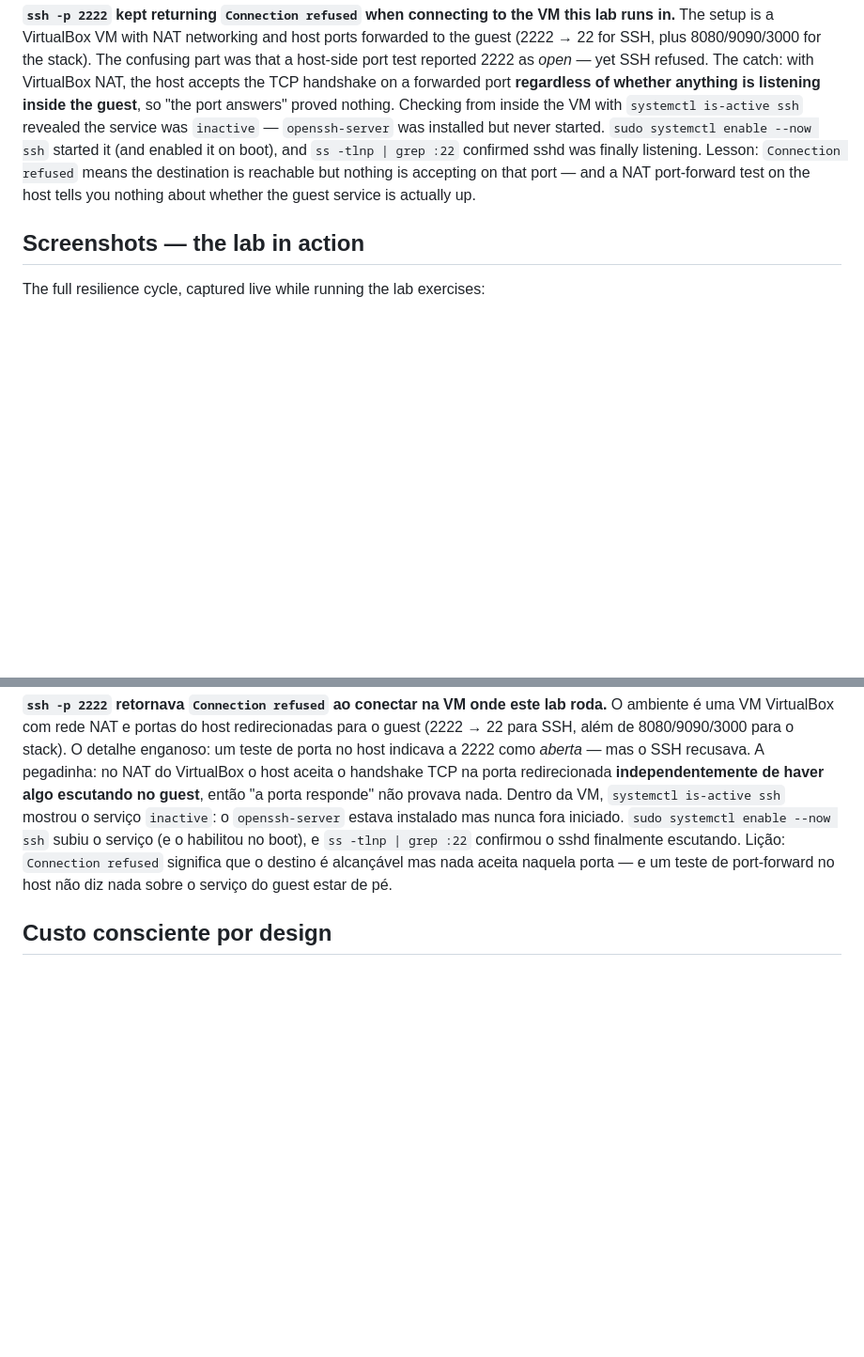
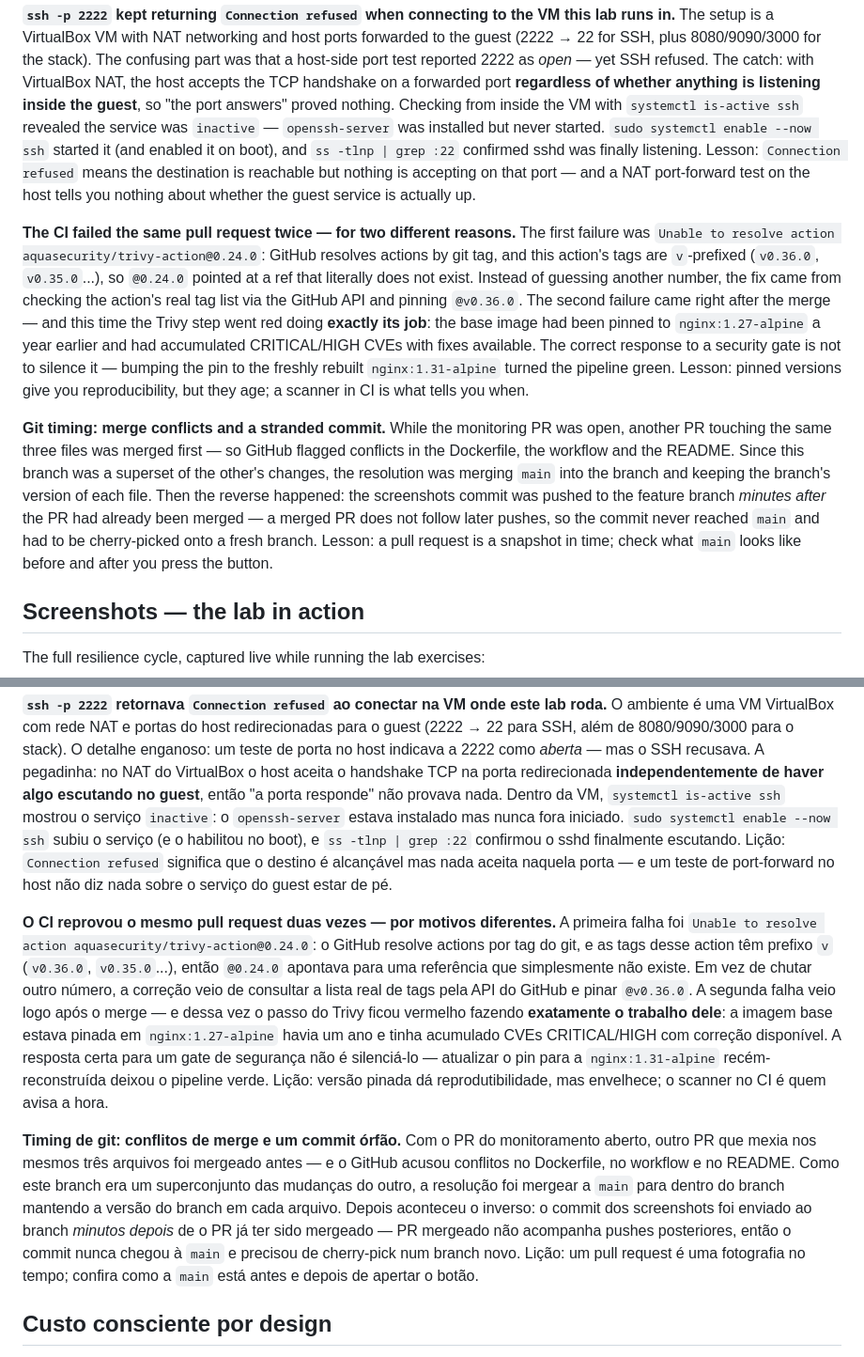
Before and after one commit to rcarra-arq/cloud-monitoring-lab, a Markdown page: README.md, 2 parts joined by grey strips. Shown at 94% size. Rendered like a GitHub page; blank space fills up the shorter version.

Commit message:
docs: add CI-failure and git-timing troubleshooting stories (EN/PT)
Two more real war stories from this repository: the Trivy action ref
that did not exist (v-prefixed tags) followed by the scanner correctly
failing a year-old base image, and the git timing lessons - merge
conflicts from a sibling PR touching the same files, plus the
screenshots commit stranded on a branch after its PR had been merged.

```diff
--- a/README.md
+++ b/README.md
@@ -152,6 +152,31 @@ the destination is reachable but nothing is accepting on that port — and a
 NAT port-forward test on the host tells you nothing about whether the guest
 service is actually up.
 
+**The CI failed the same pull request twice — for two different reasons.**
+The first failure was `Unable to resolve action aquasecurity/trivy-action@0.24.0`:
+GitHub resolves actions by git tag, and this action's tags are `v`-prefixed
+(`v0.36.0`, `v0.35.0`...), so `@0.24.0` pointed at a ref that literally does
+not exist. Instead of guessing another number, the fix came from checking the
+action's real tag list via the GitHub API and pinning `@v0.36.0`. The second
+failure came right after the merge — and this time the Trivy step went red
+doing **exactly its job**: the base image had been pinned to `nginx:1.27-alpine`
+a year earlier and had accumulated CRITICAL/HIGH CVEs with fixes available.
+The correct response to a security gate is not to silence it — bumping the pin
+to the freshly rebuilt `nginx:1.31-alpine` turned the pipeline green. Lesson:
+pinned versions give you reproducibility, but they age; a scanner in CI is
+what tells you when.
+
+**Git timing: merge conflicts and a stranded commit.** While the monitoring
+PR was open, another PR touching the same three files was merged first — so
+GitHub flagged conflicts in the Dockerfile, the workflow and the README. Since
+this branch was a superset of the other's changes, the resolution was merging
+`main` into the branch and keeping the branch's version of each file. Then the
+reverse happened: the screenshots commit was pushed to the feature branch
+*minutes after* the PR had already been merged — a merged PR does not follow
+later pushes, so the commit never reached `main` and had to be cherry-picked
+onto a fresh branch. Lesson: a pull request is a snapshot in time; check what
+`main` looks like before and after you press the button.
+
 ## Screenshots — the lab in action
 
 The full resilience cycle, captured live while running the lab exercises:
@@ -273,6 +298,31 @@ sshd finalmente escutando. Lição: `Connection refused` significa que o destino
 é alcançável mas nada aceita naquela porta — e um teste de port-forward no host
 não diz nada sobre o serviço do guest estar de pé.
 
+**O CI reprovou o mesmo pull request duas vezes — por motivos diferentes.**
+A primeira falha foi `Unable to resolve action aquasecurity/trivy-action@0.24.0`:
+o GitHub resolve actions por tag do git, e as tags desse action têm prefixo
+`v` (`v0.36.0`, `v0.35.0`...), então `@0.24.0` apontava para uma referência
+que simplesmente não existe. Em vez de chutar outro número, a correção veio de
+consultar a lista real de tags pela API do GitHub e pinar `@v0.36.0`. A
+segunda falha veio logo após o merge — e dessa vez o passo do Trivy ficou
+vermelho fazendo **exatamente o trabalho dele**: a imagem base estava pinada
+em `nginx:1.27-alpine` havia um ano e tinha acumulado CVEs CRITICAL/HIGH com
+correção disponível. A resposta certa para um gate de segurança não é
+silenciá-lo — atualizar o pin para a `nginx:1.31-alpine` recém-reconstruída
+deixou o pipeline verde. Lição: versão pinada dá reprodutibilidade, mas
+envelhece; o scanner no CI é quem avisa a hora.
+
+**Timing de git: conflitos de merge e um commit órfão.** Com o PR do
+monitoramento aberto, outro PR que mexia nos mesmos três arquivos foi mergeado
+antes — e o GitHub acusou conflitos no Dockerfile, no workflow e no README.
+Como este branch era um superconjunto das mudanças do outro, a resolução foi
+mergear a `main` para dentro do branch mantendo a versão do branch em cada
+arquivo. Depois aconteceu o inverso: o commit dos screenshots foi enviado ao
+branch *minutos depois* de o PR já ter sido mergeado — PR mergeado não
+acompanha pushes posteriores, então o commit nunca chegou à `main` e precisou
+de cherry-pick num branch novo. Lição: um pull request é uma fotografia no
+tempo; confira como a `main` está antes e depois de apertar o botão.
+
 ## Custo consciente por design
 
 Projeto de custo zero de nuvem: tudo local ou no GitHub Actions (gratuito
```
